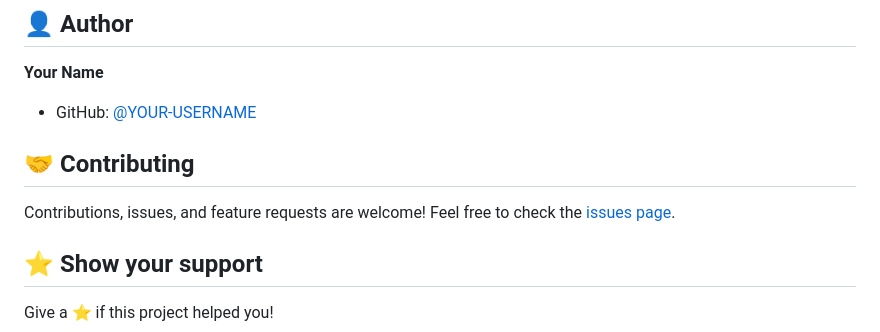
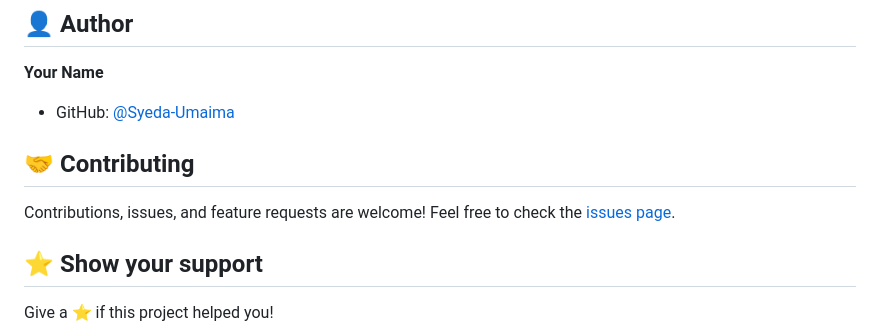
Before and after one commit to Syeda-Umaima/Awesome_Notes, a Markdown page: README.md, the part around one of its changes. Drawn GitHub-style.

```diff
--- a/README.md
+++ b/README.md
@@ -179,7 +179,7 @@ This project is licensed under the MIT License - see the LICENSE file for detail
 ## 👤 Author
 
 **Your Name**
-- GitHub: [@YOUR-USERNAME](https://github.com/YOUR-USERNAME)
+- GitHub: [@Syeda-Umaima](https://github.com/Syeda-Umaima)
 
 ## 🤝 Contributing
 
```
Also changed, not shown: other parts of README.md (+1 -1 lines).
